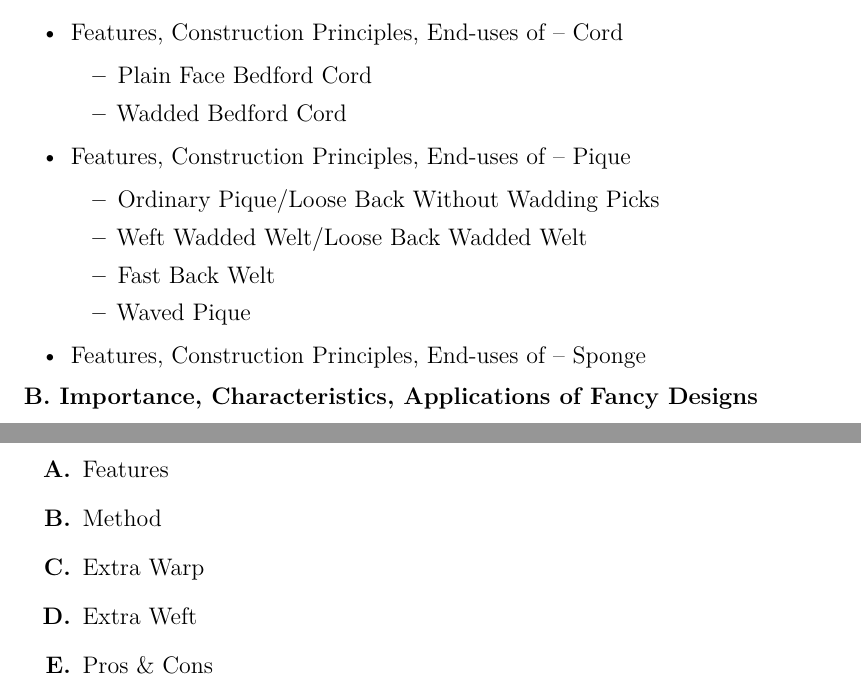
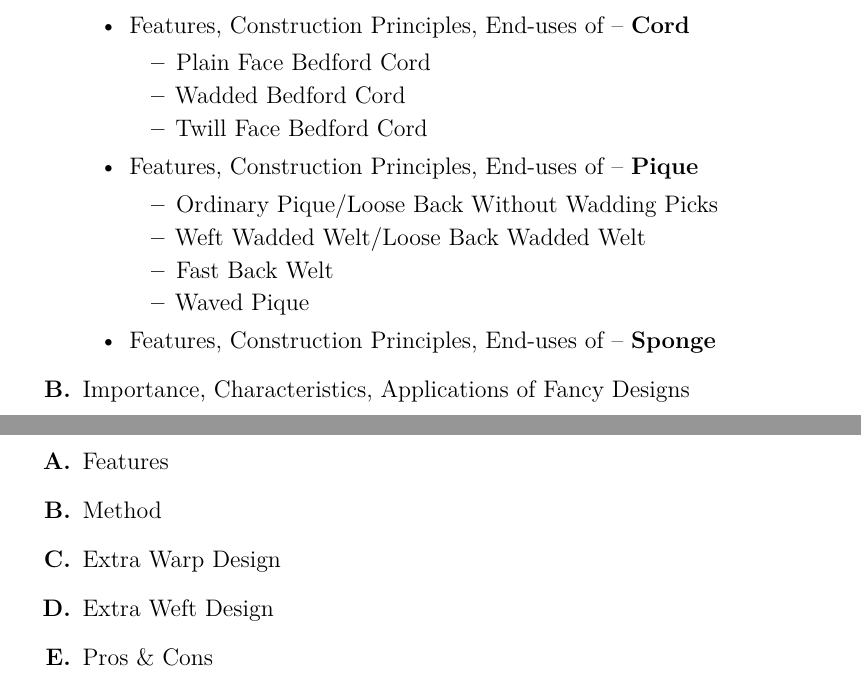
Before and after one commit to Faculty-OS/Fabric-Structure-Design, a LaTeX document (Course Outline/main.tex, which reads Course Outline/Sections/Ch01_Fancy_Designs.tex, Course Outline/Sections/Ch03_Figuring_Extra_Thread.tex): two parts of pages 1 and 2 of 3, joined at a grey line, cut so that both start at the same text. The pictures show the PDF file Course Outline/main.pdf that the author committed with the source.

Commit message:
directory updated

```diff
--- a/Course Outline/Sections/Ch01_Fancy_Designs.tex
+++ b/Course Outline/Sections/Ch01_Fancy_Designs.tex
@@ -1,32 +1,35 @@
 \section{Fancy Designs}
 
-\textbf{A. Features, Construction Principles, End-uses}
+\begin{enumerate}[label=\textbf{\Alph*.}]
+    \item Features, Construction Principles, End-uses
+
 \begin{itemize}
-    \item Features, Construction Principles, End-uses of -- Huckaback
-    \item Features, Construction Principles, End-uses of -- Mock-leno
-    \item Features, Construction Principles, End-uses of -- Honeycomb
+    \item Features, Construction Principles, End-uses of -- \textbf{Huckaback}
+    \item Features, Construction Principles, End-uses of -- \textbf{Mock-leno}
+    \item Features, Construction Principles, End-uses of -- \textbf{Honeycomb}
     \begin{itemize}
         \item Ordinary Honeycomb
         \item Brighton Honeycomb
     \end{itemize}
-    \item Features, Construction Principles, End-uses of -- Distorted Thread
+    \item Features, Construction Principles, End-uses of -- \textbf{Distorted Thread}
     \begin{itemize}
         \item Warp Distorted
         \item Weft Distorted
     \end{itemize}
-    \item Features, Construction Principles, End-uses of -- Cord
+    \item Features, Construction Principles, End-uses of -- \textbf{Cord}
     \begin{itemize}
         \item Plain Face Bedford Cord
         \item Wadded Bedford Cord
+        \item Twill Face Bedford Cord
     \end{itemize}
-    \item Features, Construction Principles, End-uses of -- Pique
+    \item Features, Construction Principles, End-uses of -- \textbf{Pique}
     \begin{itemize}
         \item Ordinary Pique/Loose Back Without Wadding Picks
         \item Weft Wadded Welt/Loose Back Wadded Welt
         \item Fast Back Welt
         \item Waved Pique
     \end{itemize}
-    \item Features, Construction Principles, End-uses of -- Sponge
+    \item Features, Construction Principles, End-uses of -- \textbf{Sponge}
 \end{itemize}
-
-\textbf{B. Importance, Characteristics, Applications of Fancy Designs}
+    \item Importance, Characteristics, Applications of Fancy Designs
+\end{enumerate}
--- a/Course Outline/Sections/Ch03_Figuring_Extra_Thread.tex
+++ b/Course Outline/Sections/Ch03_Figuring_Extra_Thread.tex
@@ -3,7 +3,7 @@
 \begin{enumerate}[label=\textbf{\Alph*.}]
     \item Features
     \item Method
-    \item Extra Warp
-    \item Extra Weft
+    \item Extra Warp Design
+    \item Extra Weft Design
     \item Pros \& Cons
 \end{enumerate}
```
Also changed, not shown: Course Outline/Sections/Ch02_Color_Weave_Effects.tex (+5 -5 lines), Course Outline/Sections/Ch05_Double_Cloth.tex (+5 -5 lines), Chapters/Chapter 2/Color & Weave Effects.pdf, Chapters/Chapter 3/Figuring With Extra Thread.pdf, Chapters/Chapter 4/Compound Fabrics.pdf, Chapters/Chapter 5/Double Cloths.pdf, Chapters/Chapter 6/Commercial Fabrics.pdf, Course Outline/Docs/FSD Part B Course Outline.pdf, Course Outline/main.pdf, 4 other files.
